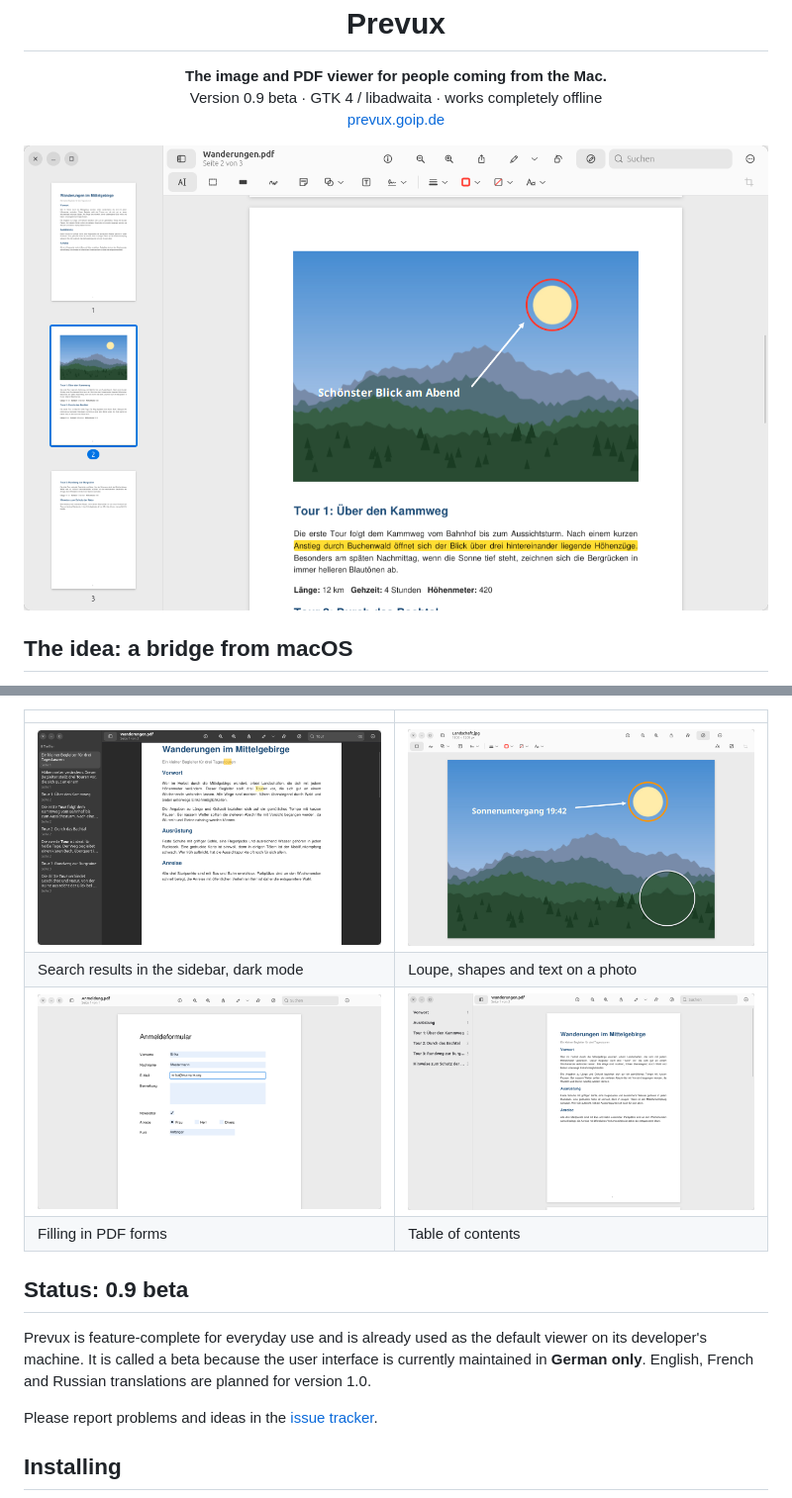
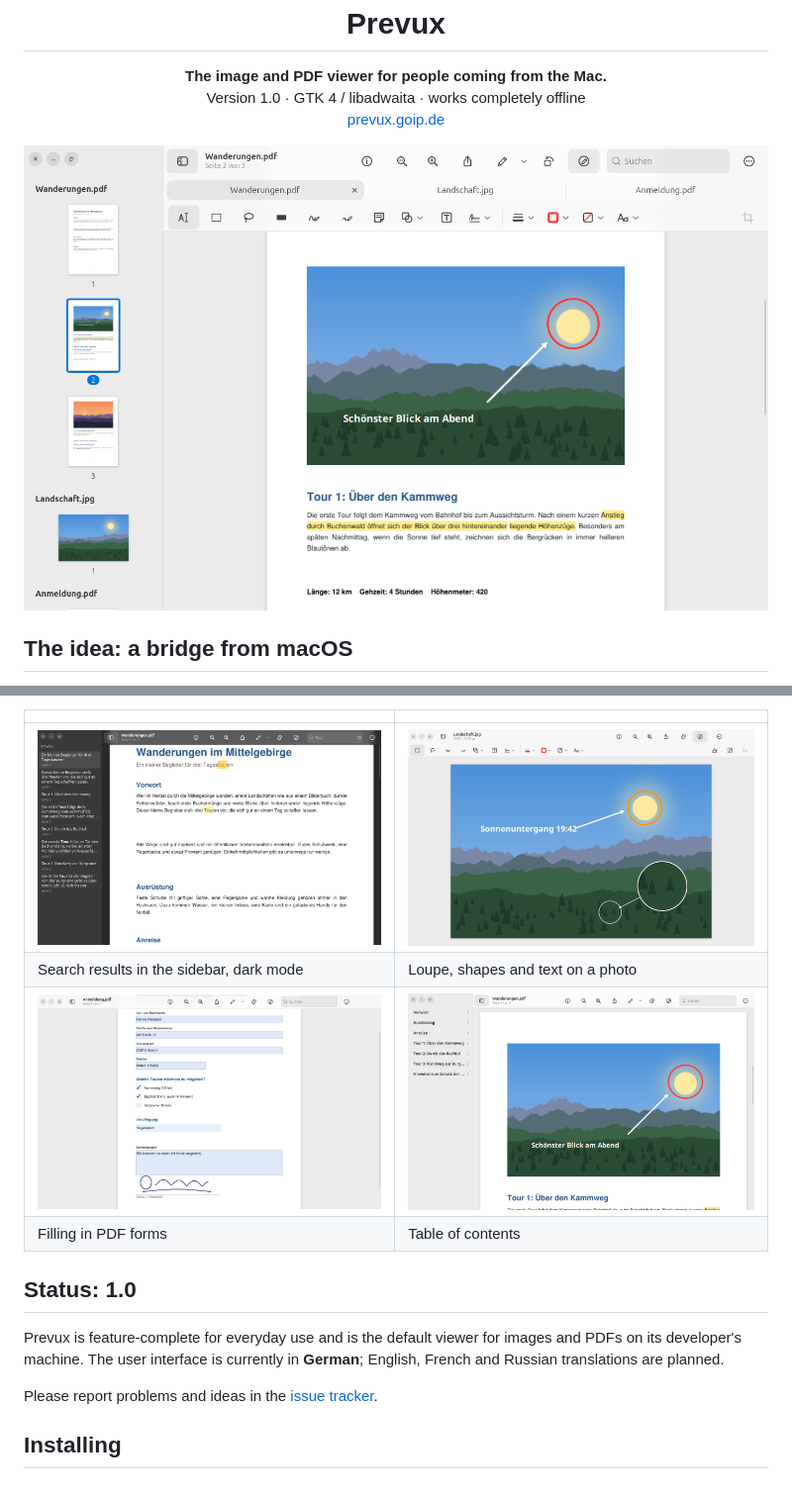
Before and after one commit to veritasX1/prevux, a Markdown page: README.md, 2 parts joined by grey strips. Shown at 99% size. Rendered like a GitHub page; pictures changed too: docs/screenshots/prevux-contents.png, docs/screenshots/prevux-forms.png, docs/screenshots/prevux-image.png.

Commit message:
Prevux 1.0: Version, README mit aktuellen Screenshots, Homepage
Co-Authored-By: Claude Opus 5.5 <noreply@anthropic.com>

```diff
--- a/README.md
+++ b/README.md
@@ -6,7 +6,7 @@
 
 <p align="center">
   <b>The image and PDF viewer for people coming from the Mac.</b><br>
-  Version 0.9 beta · GTK 4 / libadwaita · works completely offline<br>
+  Version 1.0 · GTK 4 / libadwaita · works completely offline<br>
   <a href="https://prevux.goip.de">prevux.goip.de</a>
 </p>
 
@@ -75,12 +75,11 @@ Prevux is built to keep your documents yours:
 | ![Filling in a PDF form](docs/screenshots/prevux-forms.png) | ![Table of contents](docs/screenshots/prevux-contents.png) |
 | Filling in PDF forms | Table of contents |
 
-## Status: 0.9 beta
+## Status: 1.0
 
-Prevux is feature-complete for everyday use and is already used as the
-default viewer on its developer's machine. It is called a beta because the
-user interface is currently maintained in **German only**. English, French
-and Russian translations are planned for version 1.0.
+Prevux is feature-complete for everyday use and is the default viewer for
+images and PDFs on its developer's machine. The user interface is currently
+in **German**; English, French and Russian translations are planned.
 
 Please report problems and ideas in the
 [issue tracker](https://github.com/veritasX1/prevux/issues).
```
Also changed, not shown: 2 other files.
